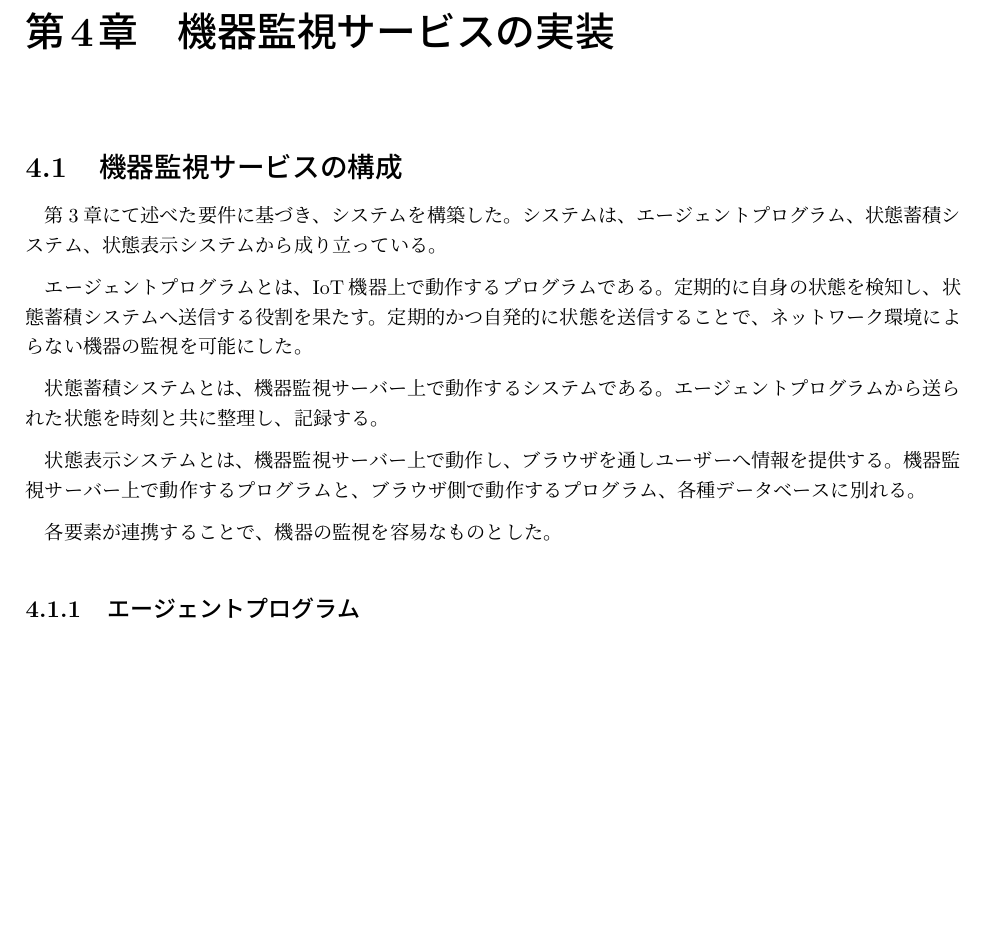
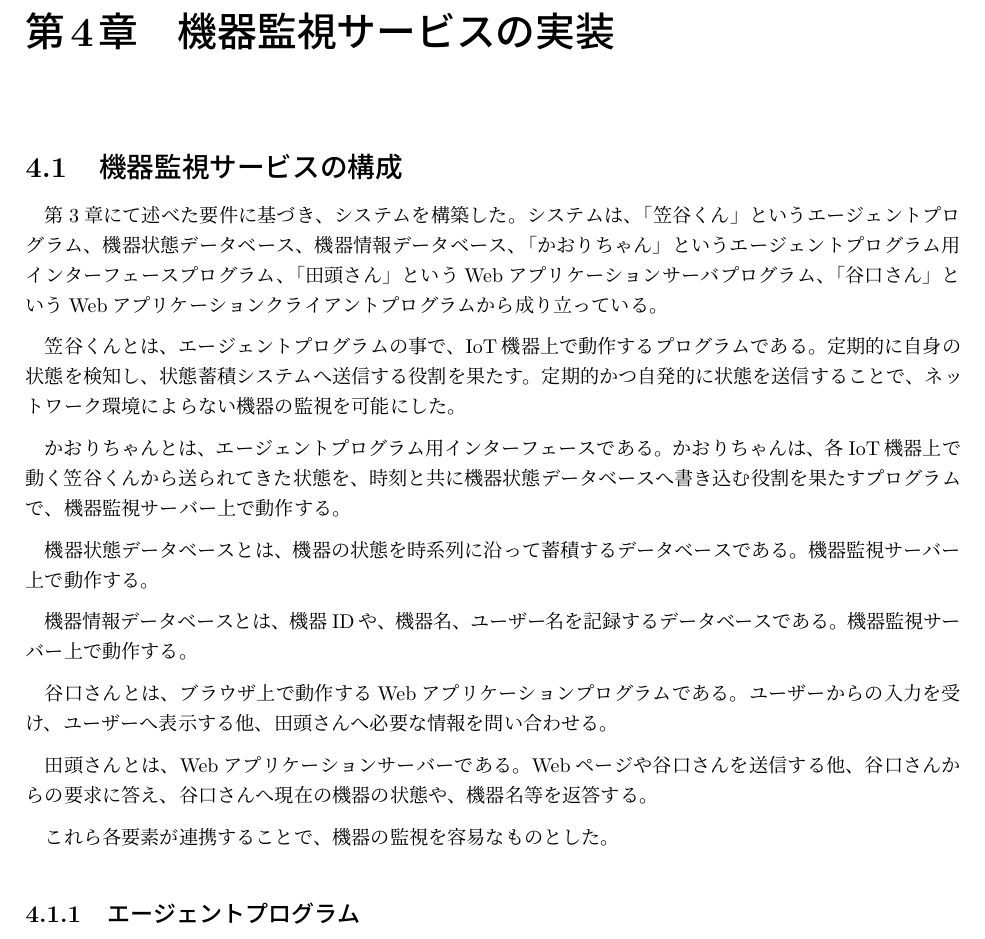
Before and after one commit to miyasakakoki/MasterThesis, a LaTeX thesis (thesis.tex, which reads implementation.tex): part of page 9 of 15, cut so that both start at the same text, the shorter picture padded with empty space. Compiled offline with pLaTeX and dvipdfmx.

Commit message:
ちょっと書きなおしてみた

```diff
--- a/implementation.tex
+++ b/implementation.tex
@@ -2,23 +2,36 @@
 %（どのような要素で構成されているのか、また、それぞれの役割は何なのか）
 %1.1全体構成（どのような要素で構成され、また、それぞれの役割について簡潔に述べる）
 第3章にて述べた要件に基づき、システムを構築した。
-システムは、エージェントプログラム、状態蓄積システム、状態表示システムから成り立っている。
+システムは、「笠谷くん」というエージェントプログラム、機器状態データベース、機器情報データベース、「かおりちゃん」というエージェントプログラム用インターフェースプログラム、「田頭さん」というWebアプリケーションサーバプログラム、「谷口さん」というWebアプリケーションクライアントプログラムから成り立っている。
 \medskip
 
-エージェントプログラムとは、IoT機器上で動作するプログラムである。
+笠谷くんとは、エージェントプログラムの事で、IoT機器上で動作するプログラムである。
 定期的に自身の状態を検知し、状態蓄積システムへ送信する役割を果たす。
 定期的かつ自発的に状態を送信することで、ネットワーク環境によらない機器の監視を可能にした。
 \medskip
 
-状態蓄積システムとは、機器監視サーバー上で動作するシステムである。
-エージェントプログラムから送られた状態を時刻と共に整理し、記録する。
+かおりちゃんとは、エージェントプログラム用インターフェースである。
+かおりちゃんは、各IoT機器上で動く笠谷くんから送られてきた状態を、時刻と共に機器状態データベースへ書き込む役割を果たすプログラムで、機器監視サーバー上で動作する。
 \medskip
 
-状態表示システムとは、機器監視サーバー上で動作し、ブラウザを通しユーザーへ情報を提供する。
-機器監視サーバー上で動作するプログラムと、ブラウザ側で動作するプログラム、各種データベースに別れる。
+機器状態データベースとは、機器の状態を時系列に沿って蓄積するデータベースである。
+機器監視サーバー上で動作する。
 \medskip
 
-各要素が連携することで、機器の監視を容易なものとした。
+機器情報データベースとは、機器IDや、機器名、ユーザー名を記録するデータベースである。
+機器監視サーバー上で動作する。
+\medskip
+
+谷口さんとは、ブラウザ上で動作するWebアプリケーションプログラムである。
+ユーザーからの入力を受け、ユーザーへ表示する他、田頭さんへ必要な情報を問い合わせる。
+\medskip
+
+田頭さんとは、Webアプリケーションサーバーである。
+Webページや谷口さんを送信する他、谷口さんからの要求に答え、谷口さんへ現在の機器の状態や、機器名等を返答する。
+
+\medskip
+
+これら各要素が連携することで、機器の監視を容易なものとした。
 
 \subsection{エージェントプログラム}
 %（エージェントプログラムとは何なのか）
```
Also changed, not shown: images/blockdiagram.png (added), thesis.pdf.
